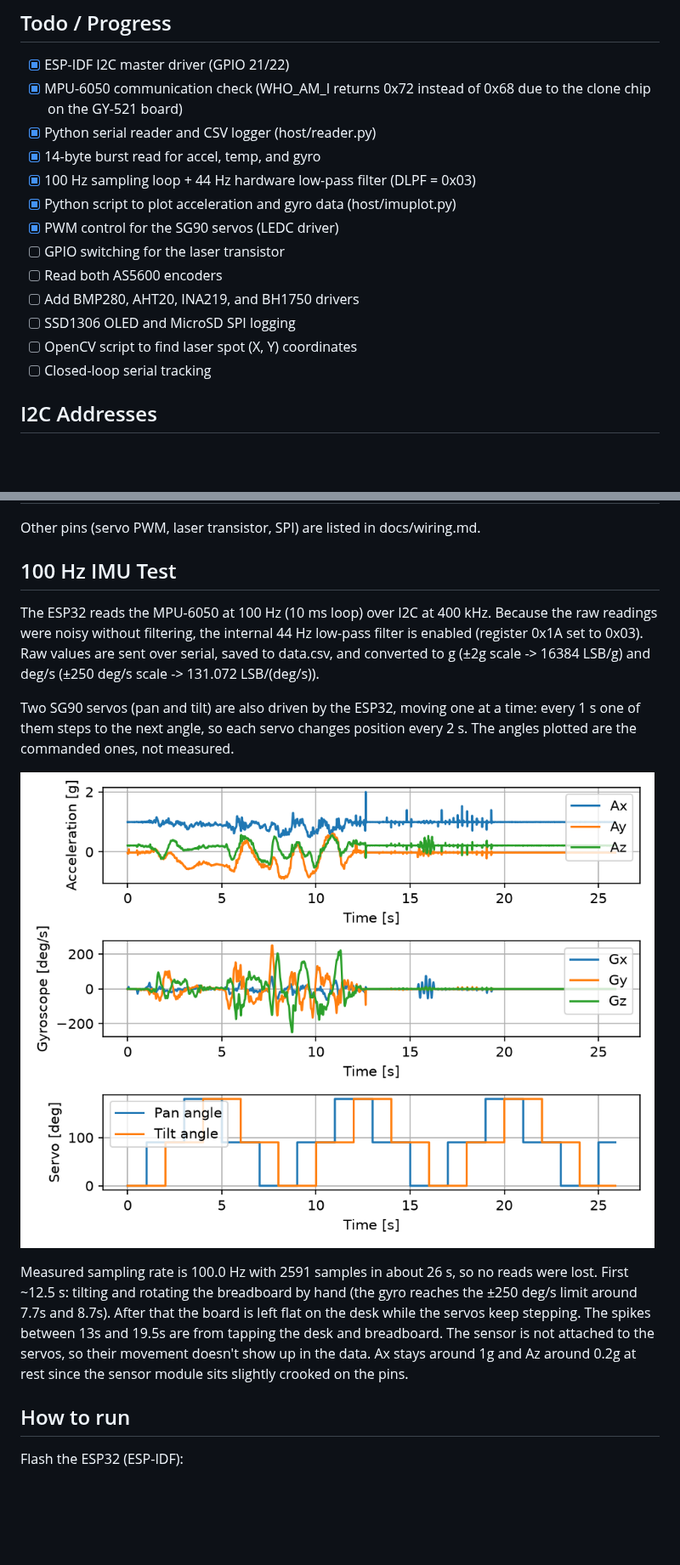
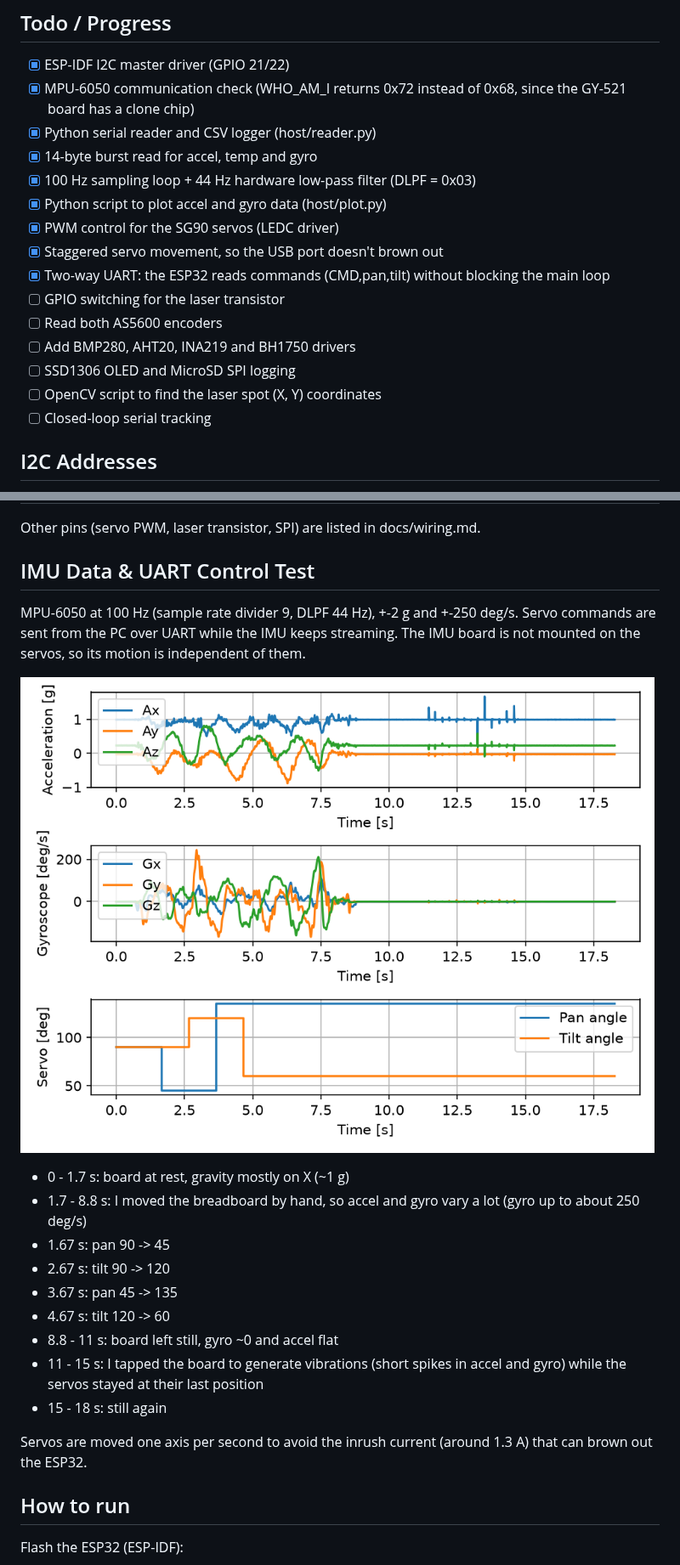
Before and after one commit to tluca04/optomechanical-laser-alignment-testbench, a Markdown page: README.md, 2 parts joined by grey strips. Shown at 85% size. Drawn GitHub-style; pictures changed too: docs/imu_100hz_validation.png; blank space fills up the shorter version.

Commit message:
added UART driver and CMD parser for servo control from PC

```diff
--- a/README.md
+++ b/README.md
@@ -18,17 +18,19 @@ Sensors on the rig:
 ## Todo / Progress
 
 - [x] ESP-IDF I2C master driver (GPIO 21/22)
-- [x] MPU-6050 communication check (WHO_AM_I returns 0x72 instead of 0x68 due to the clone chip on the GY-521 board)
+- [x] MPU-6050 communication check (WHO_AM_I returns 0x72 instead of 0x68, since the GY-521 board has a clone chip)
 - [x] Python serial reader and CSV logger (host/reader.py)
-- [x] 14-byte burst read for accel, temp, and gyro
+- [x] 14-byte burst read for accel, temp and gyro
 - [x] 100 Hz sampling loop + 44 Hz hardware low-pass filter (DLPF = 0x03)
-- [x] Python script to plot acceleration and gyro data (host/imuplot.py)
+- [x] Python script to plot accel and gyro data (host/plot.py)
 - [x] PWM control for the SG90 servos (LEDC driver)
+- [x] Staggered servo movement, so the USB port doesn't brown out
+- [x] Two-way UART: the ESP32 reads commands (CMD,pan,tilt) without blocking the main loop
 - [ ] GPIO switching for the laser transistor
 - [ ] Read both AS5600 encoders
-- [ ] Add BMP280, AHT20, INA219, and BH1750 drivers
+- [ ] Add BMP280, AHT20, INA219 and BH1750 drivers
 - [ ] SSD1306 OLED and MicroSD SPI logging
-- [ ] OpenCV script to find laser spot (X, Y) coordinates
+- [ ] OpenCV script to find the laser spot (X, Y) coordinates
 - [ ] Closed-loop serial tracking
 
 ## I2C Addresses
@@ -48,20 +50,23 @@ All sensors use 3.3V logic. Both AS5600 encoders share the same fixed address (0
 
 Other pins (servo PWM, laser transistor, SPI) are listed in docs/wiring.md.
 
-## 100 Hz IMU Test
+## IMU Data & UART Control Test
 
-The ESP32 reads the MPU-6050 at 100 Hz (10 ms loop) over I2C at 400 kHz. Because the raw readings were noisy without filtering, the internal 44 Hz low-pass filter is enabled (register 0x1A set to 0x03). Raw values are sent over serial, saved to data.csv, and converted to g (±2g scale -> 16384 LSB/g) and deg/s (±250 deg/s scale -> 131.072 LSB/(deg/s)).
+MPU-6050 at 100 Hz (sample rate divider 9, DLPF 44 Hz), +-2 g and +-250 deg/s. Servo commands are sent from the PC over UART while the IMU keeps streaming. The IMU board is not mounted on the servos, so its motion is independent of them.
 
-Two SG90 servos (pan and tilt) are also driven by the ESP32, moving one at a time: every 1 s one of them steps to the next angle, so each servo changes position every 2 s. The angles plotted are the commanded ones, not measured.
+![IMU and servo test](docs/imu_100hz_validation.png)
 
-![IMU test](docs/imu_100hz_validation.png)
+- 0 - 1.7 s: board at rest, gravity mostly on X (~1 g)
+- 1.7 - 8.8 s: I moved the breadboard by hand, so accel and gyro vary a lot (gyro up to about 250 deg/s)
+- 1.67 s: pan 90 -> 45
+- 2.67 s: tilt 90 -> 120
+- 3.67 s: pan 45 -> 135
+- 4.67 s: tilt 120 -> 60
+- 8.8 - 11 s: board left still, gyro ~0 and accel flat
+- 11 - 15 s: I tapped the board to generate vibrations (short spikes in accel and gyro) while the servos stayed at their last position
+- 15 - 18 s: still again
 
-Measured sampling rate is 100.0 Hz with 2591 samples in about 26 s, so no reads were lost.
-First ~12.5 s: tilting and rotating the breadboard by hand (the gyro reaches the ±250 deg/s limit around 7.7s and 8.7s).
-After that the board is left flat on the desk while the servos keep stepping.
-The spikes between 13s and 19.5s are from tapping the desk and breadboard.
-The sensor is not attached to the servos, so their movement doesn't show up in the data.
-Ax stays around 1g and Az around 0.2g at rest since the sensor module sits slightly crooked on the pins.
+Servos are moved one axis per second to avoid the inrush current (around 1.3 A) that can brown out the ESP32.
 
 ## How to run
 
```
Also changed, not shown: 2 other files.
